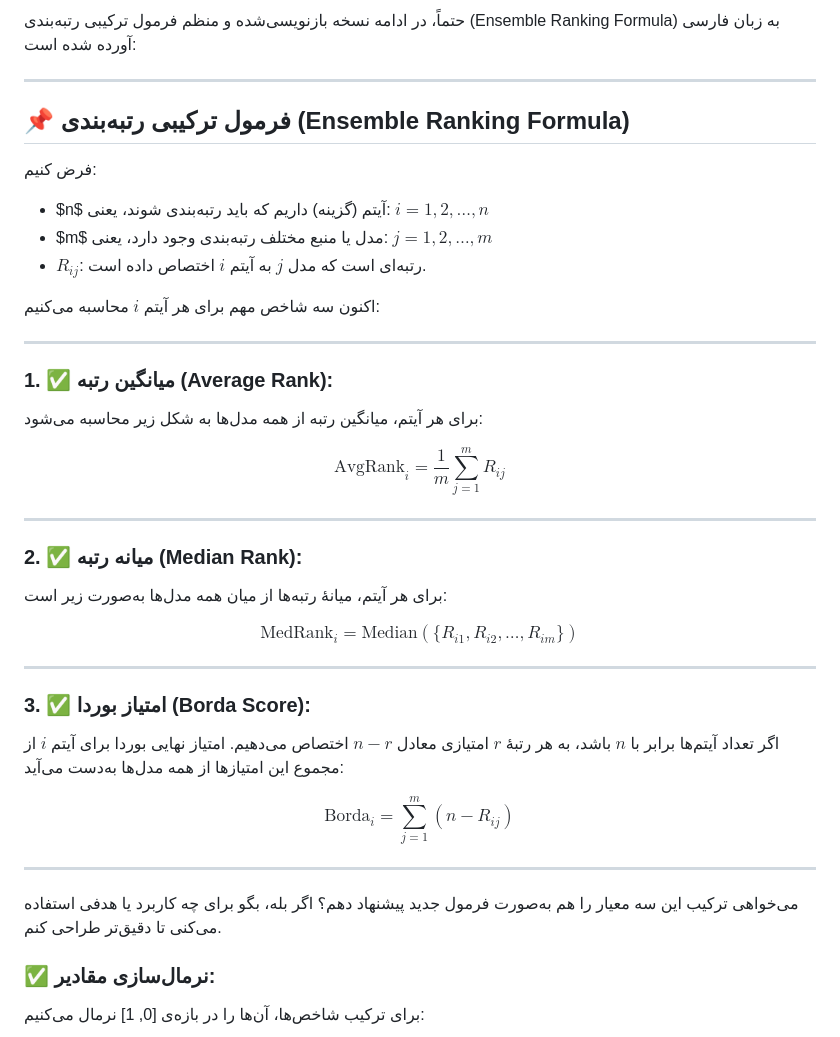
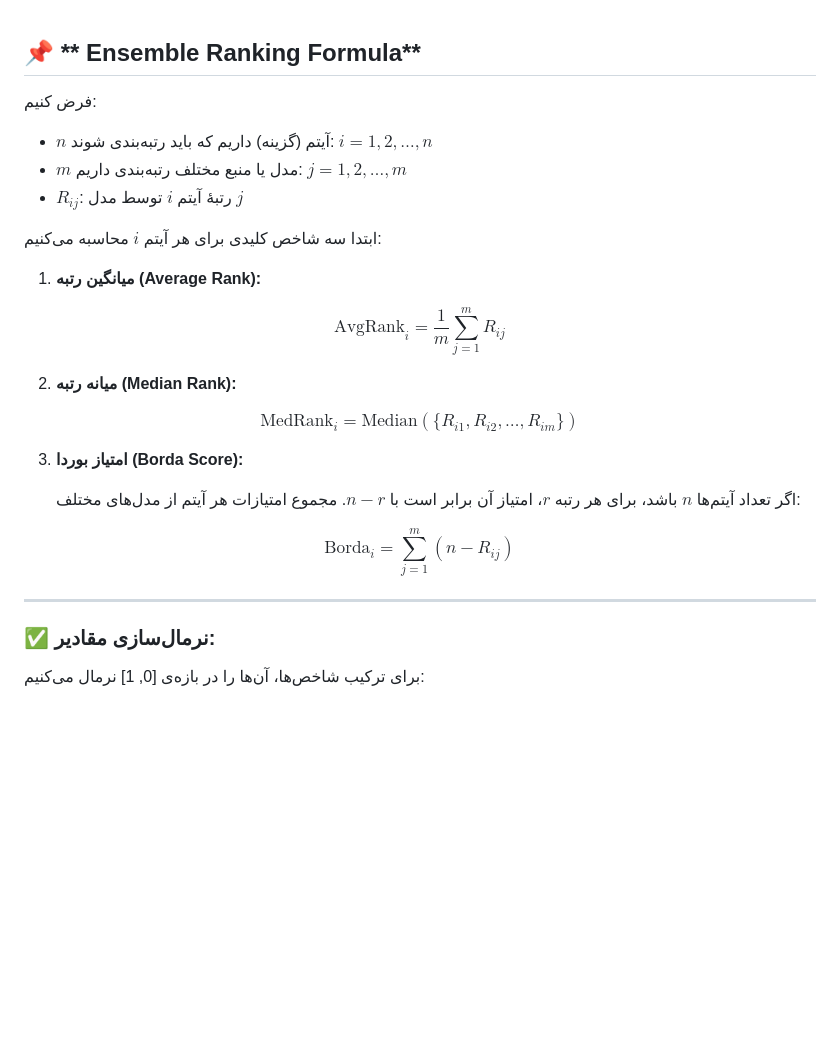
Before and after one commit to pydevcasts/MLHub, a Markdown page: Dr_Akbari/Ensemble_Ranking.md, the part around the change. Drawn GitHub-style; blank space fills up the shorter version.

```diff
--- a/Dr_Akbari/Ensemble_Ranking.md
+++ b/Dr_Akbari/Ensemble_Ranking.md
@@ -1,50 +1,36 @@
-حتماً، در ادامه نسخه بازنویسی‌شده و منظم فرمول ترکیبی رتبه‌بندی (Ensemble Ranking Formula) به زبان فارسی آورده شده است:
 
----
 
-## 📌 **فرمول ترکیبی رتبه‌بندی (Ensemble Ranking Formula)**
+## 📌 ** Ensemble Ranking Formula**
 
 فرض کنیم:
 
-* \$n\$ آیتم (گزینه) داریم که باید رتبه‌بندی شوند، یعنی: $i = 1, 2, \dots, n$
-* \$m\$ مدل یا منبع مختلف رتبه‌بندی وجود دارد، یعنی: $j = 1, 2, \dots, m$
-* $R_{ij}$: رتبه‌ای است که مدل $j$ به آیتم $i$ اختصاص داده است.
+* $n$ آیتم (گزینه) داریم که باید رتبه‌بندی شوند: $i = 1, 2, \dots, n$
+* $m$ مدل یا منبع مختلف رتبه‌بندی داریم: $j = 1, 2, \dots, m$
+* $R_{ij}$: رتبهٔ آیتم $i$ توسط مدل $j$
 
-اکنون سه شاخص مهم برای هر آیتم $i$ محاسبه می‌کنیم:
+ابتدا سه شاخص کلیدی برای هر آیتم $i$ محاسبه می‌کنیم:
 
----
-
-### 1. ✅ **میانگین رتبه (Average Rank):**
-
-برای هر آیتم، میانگین رتبه از همه مدل‌ها به شکل زیر محاسبه می‌شود:
+1. **میانگین رتبه (Average Rank):**
 
 $$
 \text{AvgRank}_i = \frac{1}{m} \sum_{j=1}^{m} R_{ij}
 $$
 
----
-
-### 2. ✅ **میانه رتبه (Median Rank):**
-
-برای هر آیتم، میانهٔ رتبه‌ها از میان همه مدل‌ها به‌صورت زیر است:
+2. **میانه رتبه (Median Rank):**
 
 $$
 \text{MedRank}_i = \text{Median}(\{R_{i1}, R_{i2}, \dots, R_{im}\})
 $$
 
----
+3. **امتیاز بوردا (Borda Score):**
 
-### 3. ✅ **امتیاز بوردا (Borda Score):**
-
-اگر تعداد آیتم‌ها برابر با $n$ باشد، به هر رتبهٔ $r$ امتیازی معادل $n - r$ اختصاص می‌دهیم. امتیاز نهایی بوردا برای آیتم $i$ از مجموع این امتیازها از همه مدل‌ها به‌دست می‌آید:
+   اگر تعداد آیتم‌ها $n$ باشد، برای هر رتبه $r$، امتیاز آن برابر است با $n - r$. مجموع امتیازات هر آیتم از مدل‌های مختلف:
 
 $$
 \text{Borda}_i = \sum_{j=1}^{m} (n - R_{ij})
 $$
 
 ---
-
-می‌خواهی ترکیب این سه معیار را هم به‌صورت فرمول جدید پیشنهاد دهم؟ اگر بله، بگو برای چه کاربرد یا هدفی استفاده می‌کنی تا دقیق‌تر طراحی کنم.
 
 ### ✅ نرمال‌سازی مقادیر:
 
```
